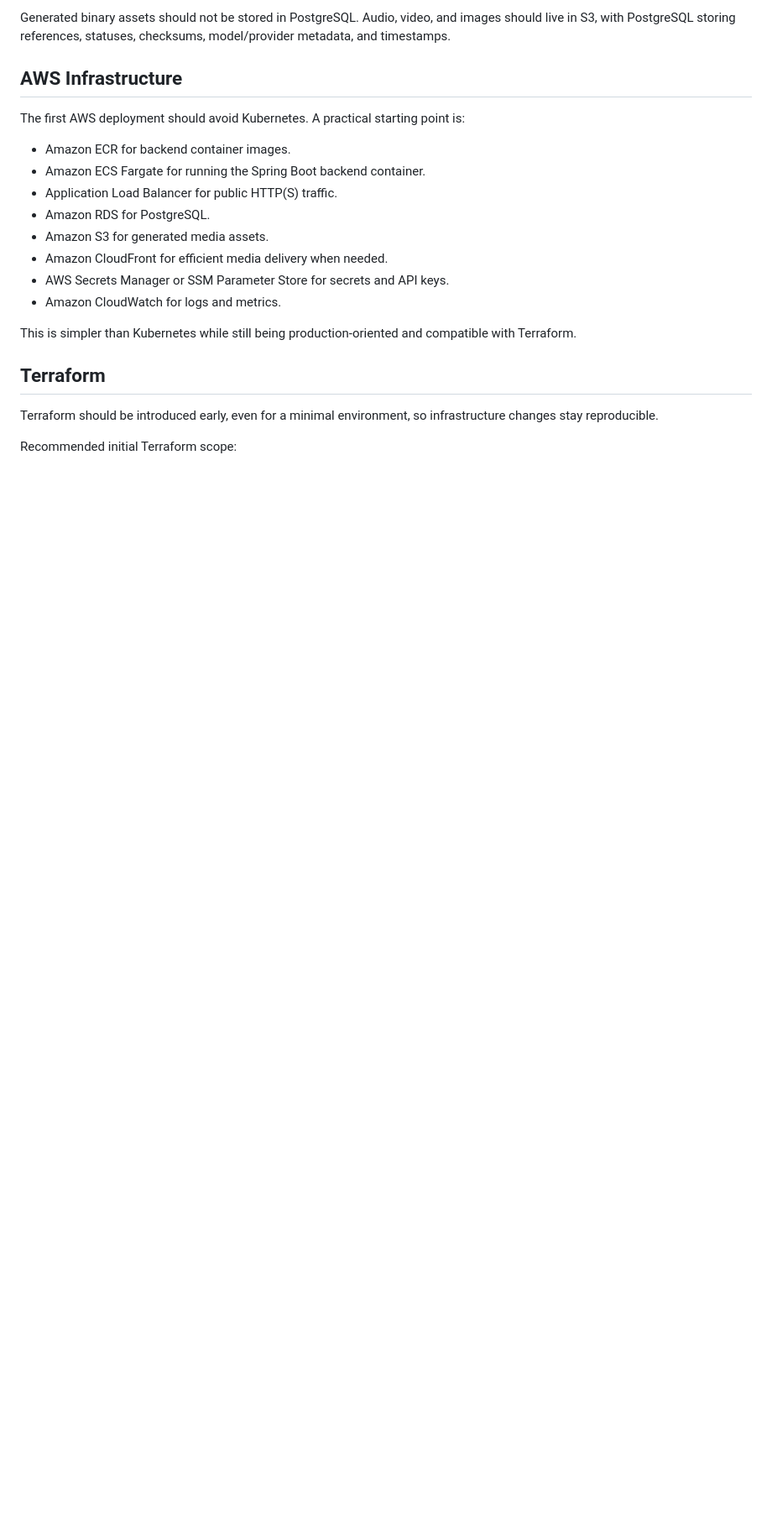
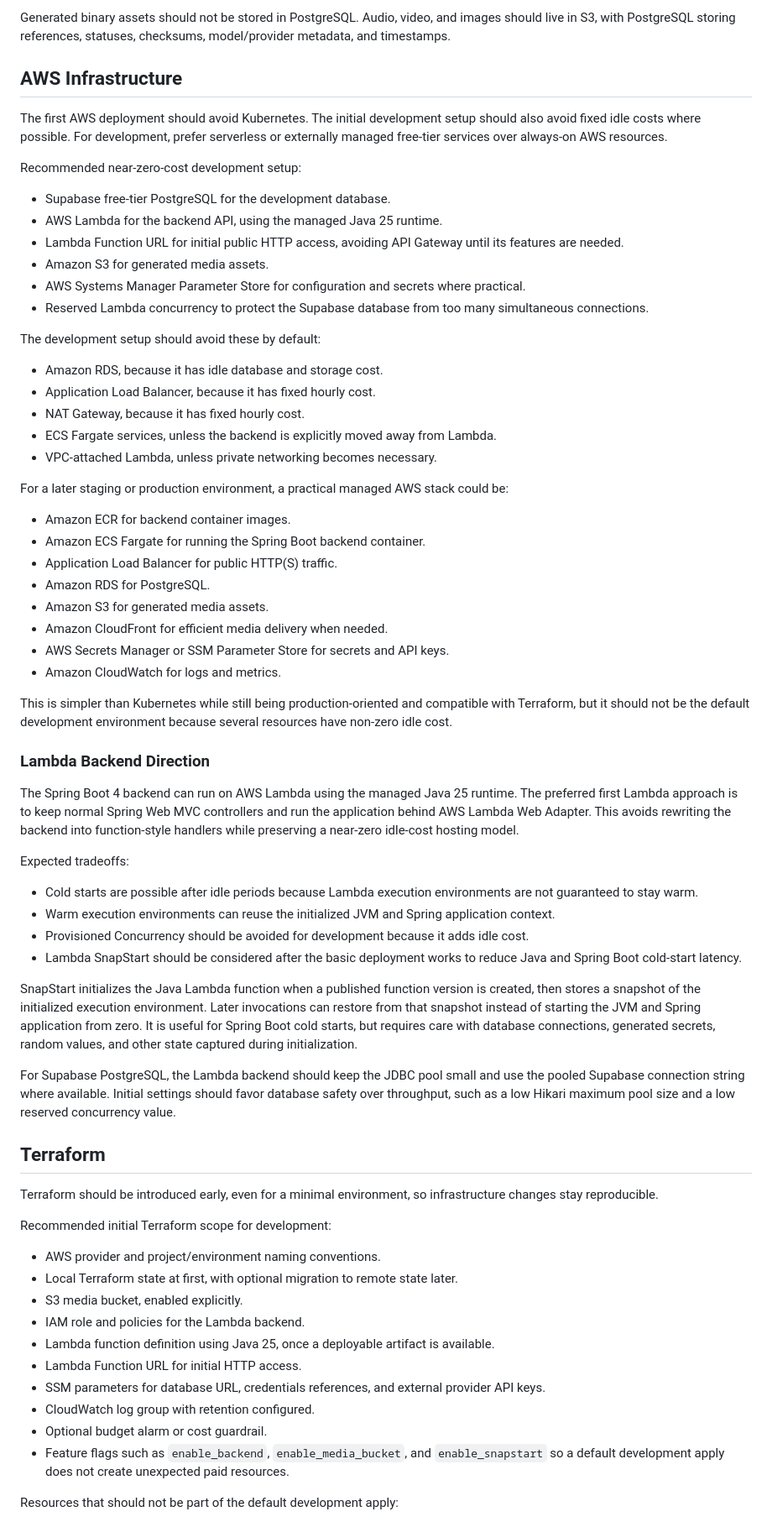
Before and after one commit to de1mos242/Vocavista, a Markdown page: documentation/technical-architecture.md, the part around one of its changes. Shown at 84% size. Rendered like a GitHub page; blank space fills up the shorter version.

Commit message:
Document near-zero-cost dev infrastructure plan

```diff
--- a/documentation/technical-architecture.md
+++ b/documentation/technical-architecture.md
@@ -41,7 +41,26 @@ Generated binary assets should not be stored in PostgreSQL. Audio, video, and im
 
 ## AWS Infrastructure
 
-The first AWS deployment should avoid Kubernetes. A practical starting point is:
+The first AWS deployment should avoid Kubernetes. The initial development setup should also avoid fixed idle costs where possible. For development, prefer serverless or externally managed free-tier services over always-on AWS resources.
+
+Recommended near-zero-cost development setup:
+
+- Supabase free-tier PostgreSQL for the development database.
+- AWS Lambda for the backend API, using the managed Java 25 runtime.
+- Lambda Function URL for initial public HTTP access, avoiding API Gateway until its features are needed.
+- Amazon S3 for generated media assets.
+- AWS Systems Manager Parameter Store for configuration and secrets where practical.
+- Reserved Lambda concurrency to protect the Supabase database from too many simultaneous connections.
+
+The development setup should avoid these by default:
+
+- Amazon RDS, because it has idle database and storage cost.
+- Application Load Balancer, because it has fixed hourly cost.
+- NAT Gateway, because it has fixed hourly cost.
+- ECS Fargate services, unless the backend is explicitly moved away from Lambda.
+- VPC-attached Lambda, unless private networking becomes necessary.
+
+For a later staging or production environment, a practical managed AWS stack could be:
 
 - Amazon ECR for backend container images.
 - Amazon ECS Fargate for running the Spring Boot backend container.
@@ -52,10 +71,39 @@ The first AWS deployment should avoid Kubernetes. A practical starting point is:
 - AWS Secrets Manager or SSM Parameter Store for secrets and API keys.
 - Amazon CloudWatch for logs and metrics.
 
-This is simpler than Kubernetes while still being production-oriented and compatible with Terraform.
+This is simpler than Kubernetes while still being production-oriented and compatible with Terraform, but it should not be the default development environment because several resources have non-zero idle cost.
+
+### Lambda Backend Direction
+
+The Spring Boot 4 backend can run on AWS Lambda using the managed Java 25 runtime. The preferred first Lambda approach is to keep normal Spring Web MVC controllers and run the application behind AWS Lambda Web Adapter. This avoids rewriting the backend into function-style handlers while preserving a near-zero idle-cost hosting model.
+
+Expected tradeoffs:
+
+- Cold starts are possible after idle periods because Lambda execution environments are not guaranteed to stay warm.
+- Warm execution environments can reuse the initialized JVM and Spring application context.
+- Provisioned Concurrency should be avoided for development because it adds idle cost.
+- Lambda SnapStart should be considered after the basic deployment works to reduce Java and Spring Boot cold-start latency.
+
+SnapStart initializes the Java Lambda function when a published function version is created, then stores a snapshot of the initialized execution environment. Later invocations can restore from that snapshot instead of starting the JVM and Spring application from zero. It is useful for Spring Boot cold starts, but requires care with database connections, generated secrets, random values, and other state captured during initialization.
+
+For Supabase PostgreSQL, the Lambda backend should keep the JDBC pool small and use the pooled Supabase connection string where available. Initial settings should favor database safety over throughput, such as a low Hikari maximum pool size and a low reserved concurrency value.
 
 ## Terraform
 
 Terraform should be introduced early, even for a minimal environment, so infrastructure changes stay reproducible.
 
-Recommended initial Terraform scope:
+Recommended initial Terraform scope for development:
+
+- AWS provider and project/environment naming conventions.
+- Local Terraform state at first, with optional migration to remote state later.
+- S3 media bucket, enabled explicitly.
+- IAM role and policies for the Lambda backend.
+- Lambda function definition using Java 25, once a deployable artifact is available.
+- Lambda Function URL for initial HTTP access.
+- SSM parameters for database URL, credentials references, and external provider API keys.
+- CloudWatch log group with retention configured.
+- Optional budget alarm or cost guardrail.
+- Feature flags such as `enable_backend`, `enable_media_bucket`, and `enable_snapstart` so a default development apply does not create unexpected paid resources.
+
+Resources that should not be part of the default development apply:
+
```
Also changed, not shown: other parts of documentation/technical-architecture.md (+7 -1 lines).
